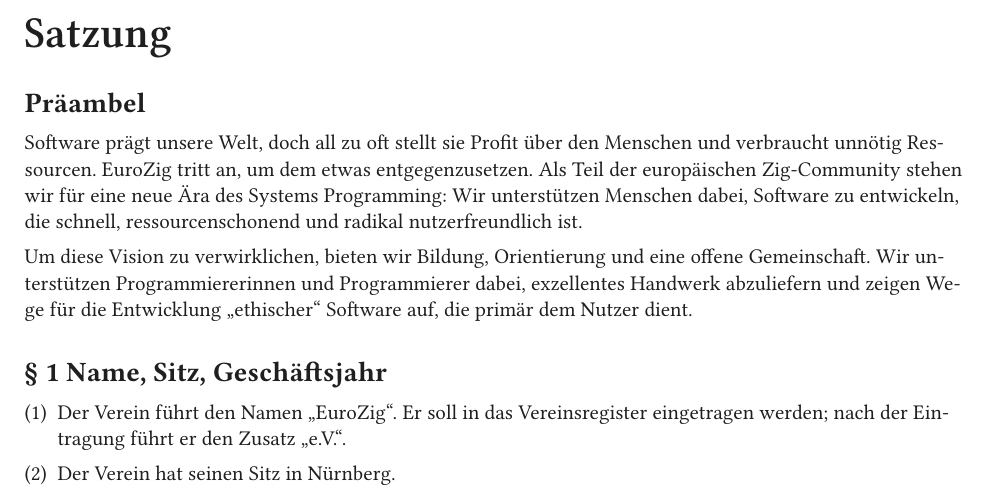
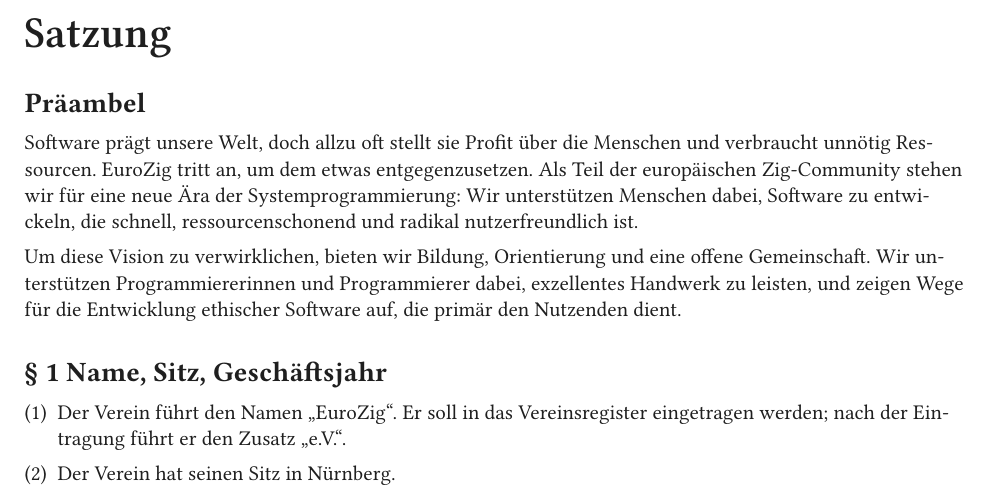
Before and after one commit to EuroZig/org, a Typst document (de/satzung.typ): part of page 1 of 4, cut so that both start at the same text. Compiled offline with Typst 0.15; a missing font is replaced by an installed copy or a similar font.

Commit message:
add a new preamble

```diff
--- a/de/satzung.typ
+++ b/de/satzung.typ
@@ -10,9 +10,9 @@
 
 = Präambel
 
-Software prägt unsere Welt, doch all zu oft stellt sie Profit über den Menschen und verbraucht unnötig Ressourcen. EuroZig tritt an, um dem etwas entgegenzusetzen. Als Teil der europäischen Zig-Community stehen wir für eine neue Ära des Systems Programming: Wir unterstützen Menschen dabei, Software zu entwickeln, die schnell, ressourcenschonend und radikal nutzerfreundlich ist.
+Software prägt unsere Welt, doch allzu oft stellt sie Profit über die Menschen und verbraucht unnötig Ressourcen. EuroZig tritt an, um dem etwas entgegenzusetzen. Als Teil der europäischen Zig-Community stehen wir für eine neue Ära der Systemprogrammierung: Wir unterstützen Menschen dabei, Software zu entwickeln, die schnell, ressourcenschonend und radikal nutzerfreundlich ist.
 
-Um diese Vision zu verwirklichen, bieten wir Bildung, Orientierung und eine offene Gemeinschaft. Wir unterstützen Programmiererinnen und Programmierer dabei, exzellentes Handwerk abzuliefern und zeigen Wege für die Entwicklung "ethischer" Software auf, die primär dem Nutzer dient.
+Um diese Vision zu verwirklichen, bieten wir Bildung, Orientierung und eine offene Gemeinschaft. Wir unterstützen Programmiererinnen und Programmierer dabei, exzellentes Handwerk zu leisten, und zeigen Wege für die Entwicklung ethischer Software auf, die primär den Nutzenden dient.
 
 = § 1 Name, Sitz, Geschäftsjahr
 
```
Also changed, not shown: en/bylaws.typ (+3 -1 lines).
